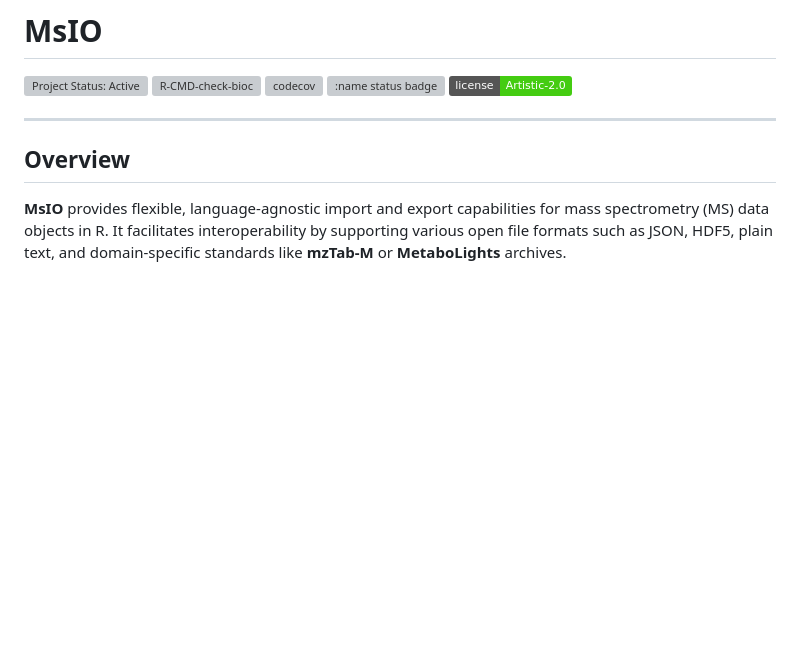
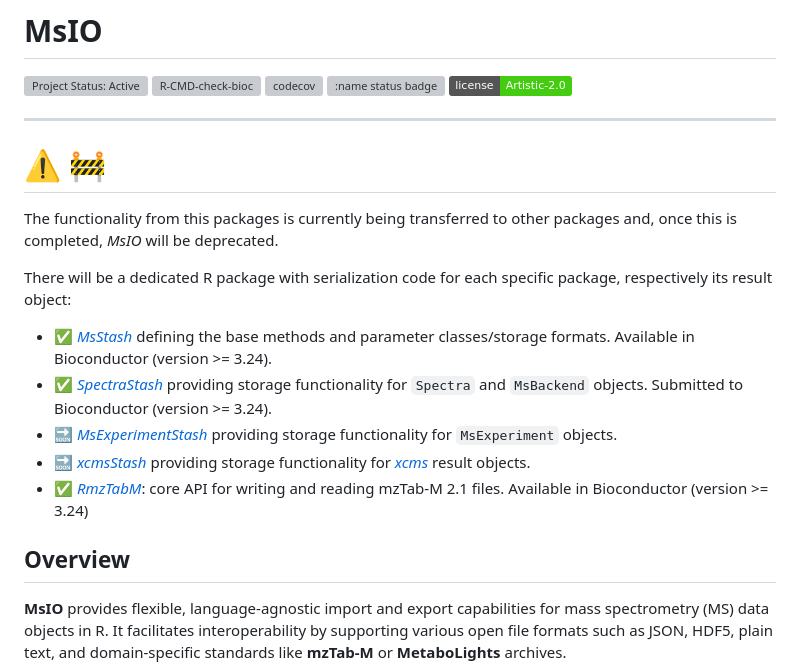
Before and after one commit to rformassspectrometry/MsIO, a Markdown page: README.md, the part around the change. Rendered like a GitHub page; badges without logos; blank space fills up the shorter version; grey boxes are pictures that could not be loaded.

Commit message:
Update README mentioning transfer of functionality

```diff
--- a/README.md
+++ b/README.md
@@ -7,6 +7,29 @@
 [![license](https://img.shields.io/badge/license-Artistic--2.0-brightgreen.svg)](https://opensource.org/licenses/Artistic-2.0)
 
 ---
+
+# ⚠️ 🚧
+
+The functionality from this packages is currently being transferred to other
+packages and, once this is completed, *MsIO* will be deprecated.
+
+There will be a dedicated R package with serialization code for each specific
+package, respectively its result object:
+
+- ✅ [*MsStash*](https://github.com/RforMassSpectrometry/MsStash) defining the
+  base methods and parameter classes/storage formats. Available in Bioconductor
+  (version >= 3.24).
+- ✅ [*SpectraStash*](https://github.com/RforMassSpectrometry/SpectraStash)
+  providing storage functionality for `Spectra` and `MsBackend`
+  objects. Submitted to Bioconductor (version >= 3.24).
+- 🔜 [*MsExperimentStash*](https://github.com/RforMassSpectrometry/MsExperimentStash)
+  providing storage functionality for `MsExperiment` objects.
+- 🔜 [*xcmsStash*](https://github.com/RforMassSpectrometry/xcmsStash) providing
+  storage functionality for [*xcms*](https://github.com/sneumann/xcms) result
+  objects.
+- ✅ [*RmzTabM*](https://github.com/RforMassSpectrometry/RmzTabM): core API for
+  writing and reading mzTab-M 2.1 files. Available in Bioconductor (version >=
+  3.24)
 
 ## Overview
 
```
